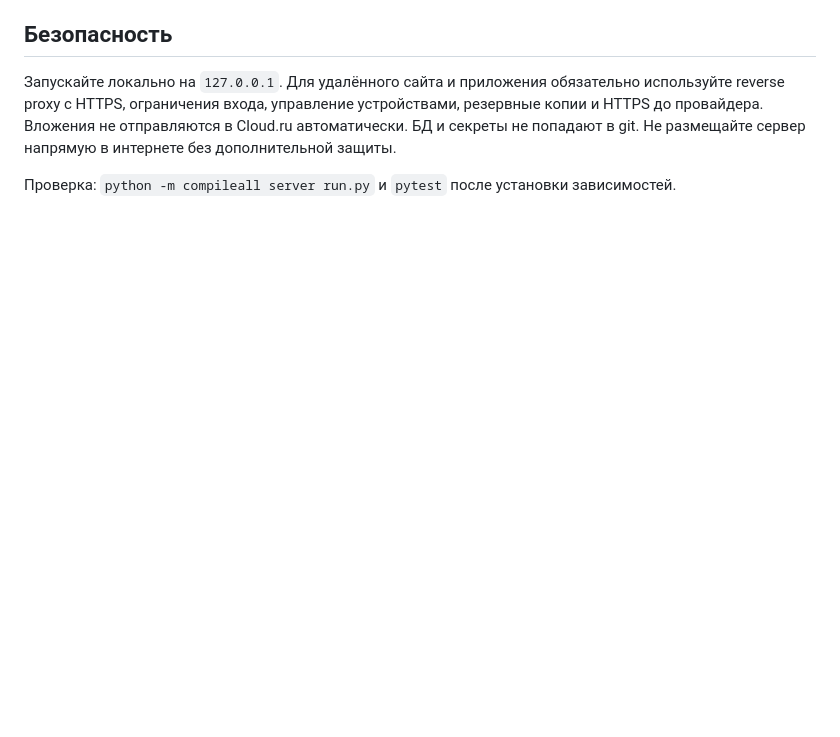
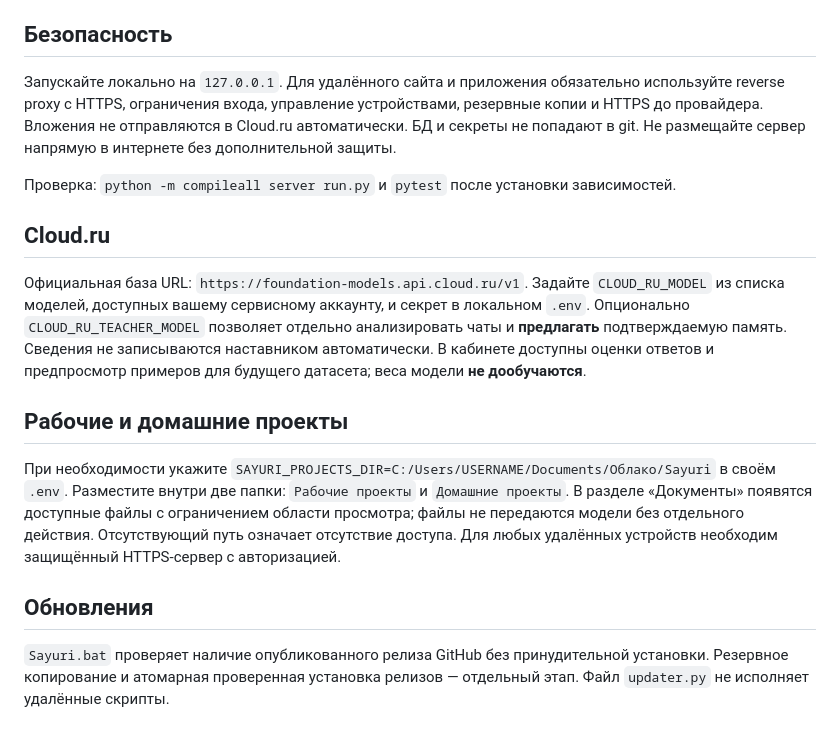
Before and after one commit to Aspksa/Sayuri, a Markdown page: README.md, the part around the change. Rendered like a GitHub page; blank space fills up the shorter version.

Commit message:
Document Cloud.ru teacher, opt-in project folders and release checks

```diff
--- a/README.md
+++ b/README.md
@@ -22,3 +22,15 @@
 Запускайте локально на `127.0.0.1`. Для удалённого сайта и приложения обязательно используйте reverse proxy с HTTPS, ограничения входа, управление устройствами, резервные копии и HTTPS до провайдера. Вложения не отправляются в Cloud.ru автоматически. БД и секреты не попадают в git. Не размещайте сервер напрямую в интернете без дополнительной защиты.
 
 Проверка: `python -m compileall server run.py` и `pytest` после установки зависимостей.
+
+## Cloud.ru
+Официальная база URL: `https://foundation-models.api.cloud.ru/v1`.
+Задайте `CLOUD_RU_MODEL` из списка моделей, доступных вашему сервисному аккаунту, и секрет в локальном `.env`.
+Опционально `CLOUD_RU_TEACHER_MODEL` позволяет отдельно анализировать чаты и **предлагать** подтверждаемую память. Сведения не записываются наставником автоматически. В кабинете доступны оценки ответов и предпросмотр примеров для будущего датасета; веса модели **не дообучаются**.
+
+## Рабочие и домашние проекты
+При необходимости укажите `SAYURI_PROJECTS_DIR=C:/Users/USERNAME/Documents/Облако/Sayuri` в своём `.env`.
+Разместите внутри две папки: `Рабочие проекты` и `Домашние проекты`. В разделе «Документы» появятся доступные файлы с ограничением области просмотра; файлы не передаются модели без отдельного действия. Отсутствующий путь означает отсутствие доступа. Для любых удалённых устройств необходим защищённый HTTPS-сервер с авторизацией.
+
+## Обновления
+`Sayuri.bat` проверяет наличие опубликованного релиза GitHub без принудительной установки. Резервное копирование и атомарная проверенная установка релизов — отдельный этап. Файл `updater.py` не исполняет удалённые скрипты.
```
